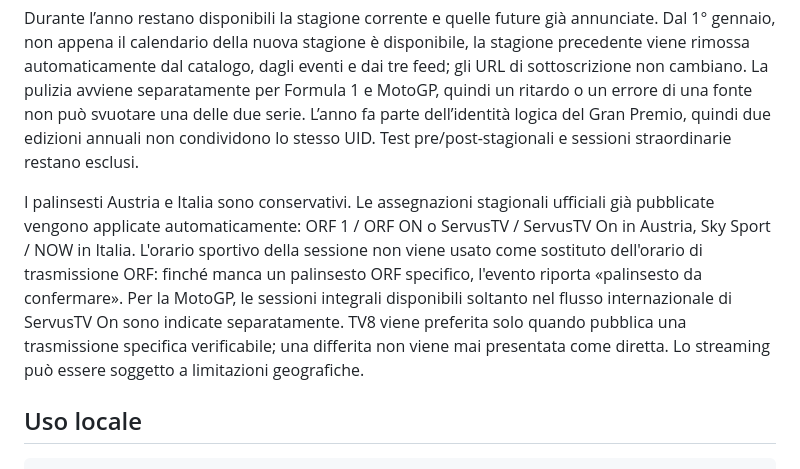
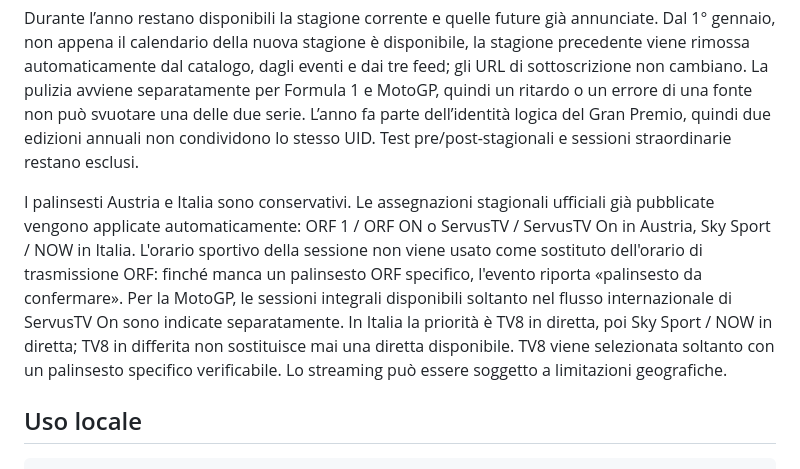
Before and after one commit to Dizzle0987/motorsport-calendar, a Markdown page: README.md, the part around the change. Drawn GitHub-style.

Commit message:
docs: explain TV8 live priority

```diff
--- a/README.md
+++ b/README.md
@@ -20,7 +20,7 @@ Ogni aggiornamento controlla automaticamente la stagione corrente e quella succe
 
 Durante l’anno restano disponibili la stagione corrente e quelle future già annunciate. Dal 1° gennaio, non appena il calendario della nuova stagione è disponibile, la stagione precedente viene rimossa automaticamente dal catalogo, dagli eventi e dai tre feed; gli URL di sottoscrizione non cambiano. La pulizia avviene separatamente per Formula 1 e MotoGP, quindi un ritardo o un errore di una fonte non può svuotare una delle due serie. L’anno fa parte dell’identità logica del Gran Premio, quindi due edizioni annuali non condividono lo stesso UID. Test pre/post-stagionali e sessioni straordinarie restano esclusi.
 
-I palinsesti Austria e Italia sono conservativi. Le assegnazioni stagionali ufficiali già pubblicate vengono applicate automaticamente: ORF 1 / ORF ON o ServusTV / ServusTV On in Austria, Sky Sport / NOW in Italia. L'orario sportivo della sessione non viene usato come sostituto dell'orario di trasmissione ORF: finché manca un palinsesto ORF specifico, l'evento riporta «palinsesto da confermare». Per la MotoGP, le sessioni integrali disponibili soltanto nel flusso internazionale di ServusTV On sono indicate separatamente. TV8 viene preferita solo quando pubblica una trasmissione specifica verificabile; una differita non viene mai presentata come diretta. Lo streaming può essere soggetto a limitazioni geografiche.
+I palinsesti Austria e Italia sono conservativi. Le assegnazioni stagionali ufficiali già pubblicate vengono applicate automaticamente: ORF 1 / ORF ON o ServusTV / ServusTV On in Austria, Sky Sport / NOW in Italia. L'orario sportivo della sessione non viene usato come sostituto dell'orario di trasmissione ORF: finché manca un palinsesto ORF specifico, l'evento riporta «palinsesto da confermare». Per la MotoGP, le sessioni integrali disponibili soltanto nel flusso internazionale di ServusTV On sono indicate separatamente. In Italia la priorità è TV8 in diretta, poi Sky Sport / NOW in diretta; TV8 in differita non sostituisce mai una diretta disponibile. TV8 viene selezionata soltanto con un palinsesto specifico verificabile. Lo streaming può essere soggetto a limitazioni geografiche.
 
 ## Uso locale
 
```
